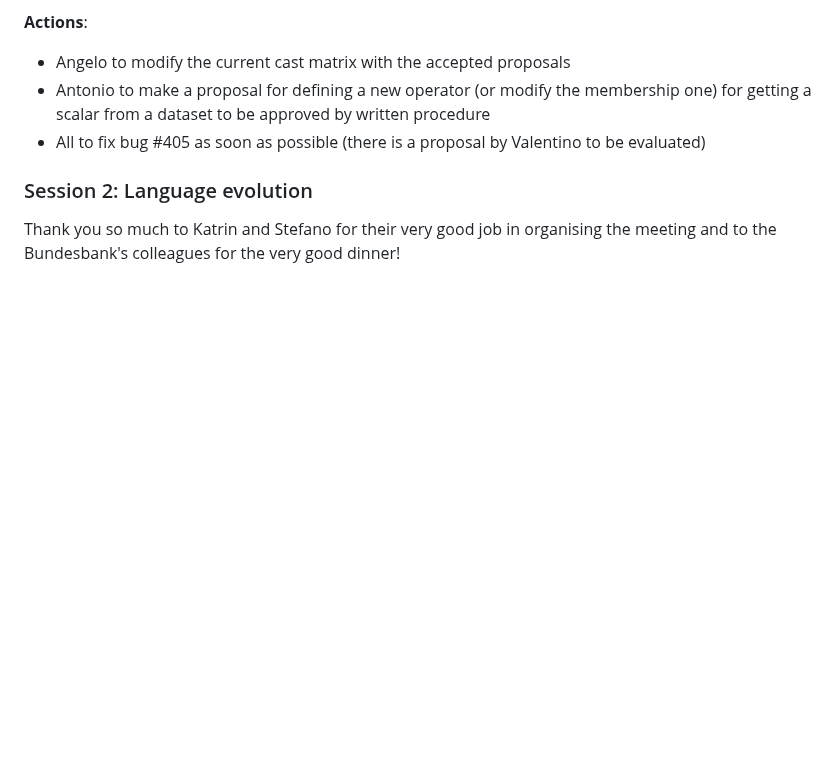
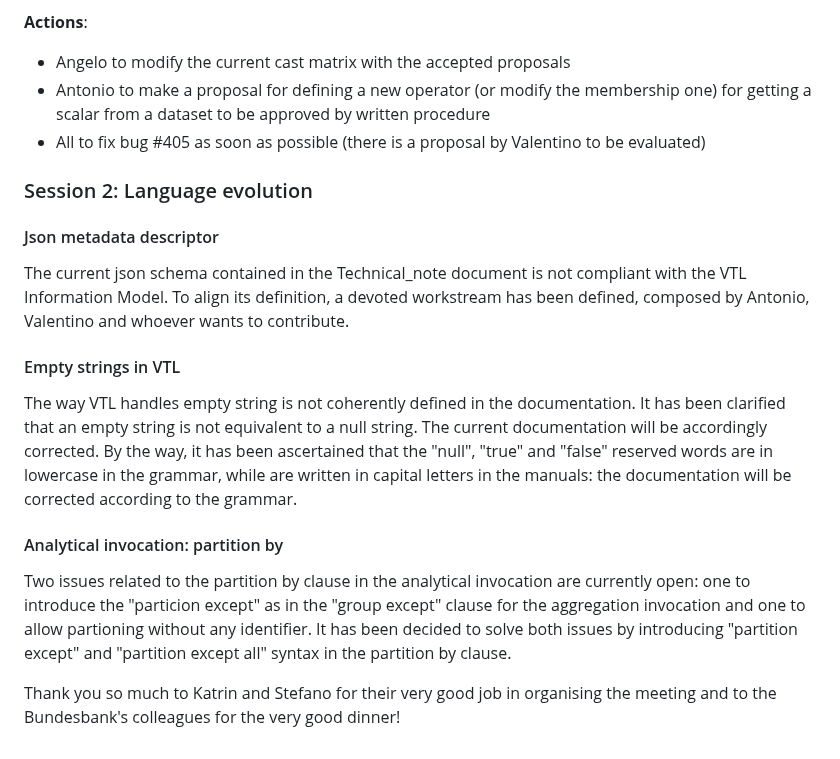
Before and after one commit to sdmx-twg/vtl, a Markdown page: meetings/2025/march_25-26_frankfurt.md, the part around the change. Drawn GitHub-style; blank space fills up the shorter version.

```diff
--- a/meetings/2025/march_25-26_frankfurt.md
+++ b/meetings/2025/march_25-26_frankfurt.md
@@ -99,10 +99,11 @@ Finally some bugs to be fixed have been presented; some of them were easy to res
 
 
 ### Session 2: Language evolution
-
-
-
-
-
+#### Json metadata descriptor
+The current json schema contained in the Technical_note document is not compliant with the VTL Information Model. To align its definition, a devoted workstream has been defined, composed by Antonio, Valentino and whoever wants to contribute.
+#### Empty strings in VTL
+The way VTL handles empty string is not coherently defined in the documentation. It has been clarified that an empty string is not equivalent to a null string. The current documentation will be accordingly corrected. By the way, it has been ascertained that the "null", "true" and "false" reserved words are in lowercase in the grammar, while are written in capital letters in the manuals: the documentation will be corrected according to the grammar.
+#### Analytical invocation: partition by
+Two issues related to the partition by clause in the analytical invocation are currently open: one to introduce the "particion except" as in the "group except" clause for the aggregation invocation and one to allow partioning without any identifier. It has been decided to solve both issues by introducing "partition except" and "partition except all" syntax in the partition by clause.
 
 Thank you so much to Katrin and Stefano for their very good job in organising the meeting and to the Bundesbank's colleagues for the very good dinner!
```
